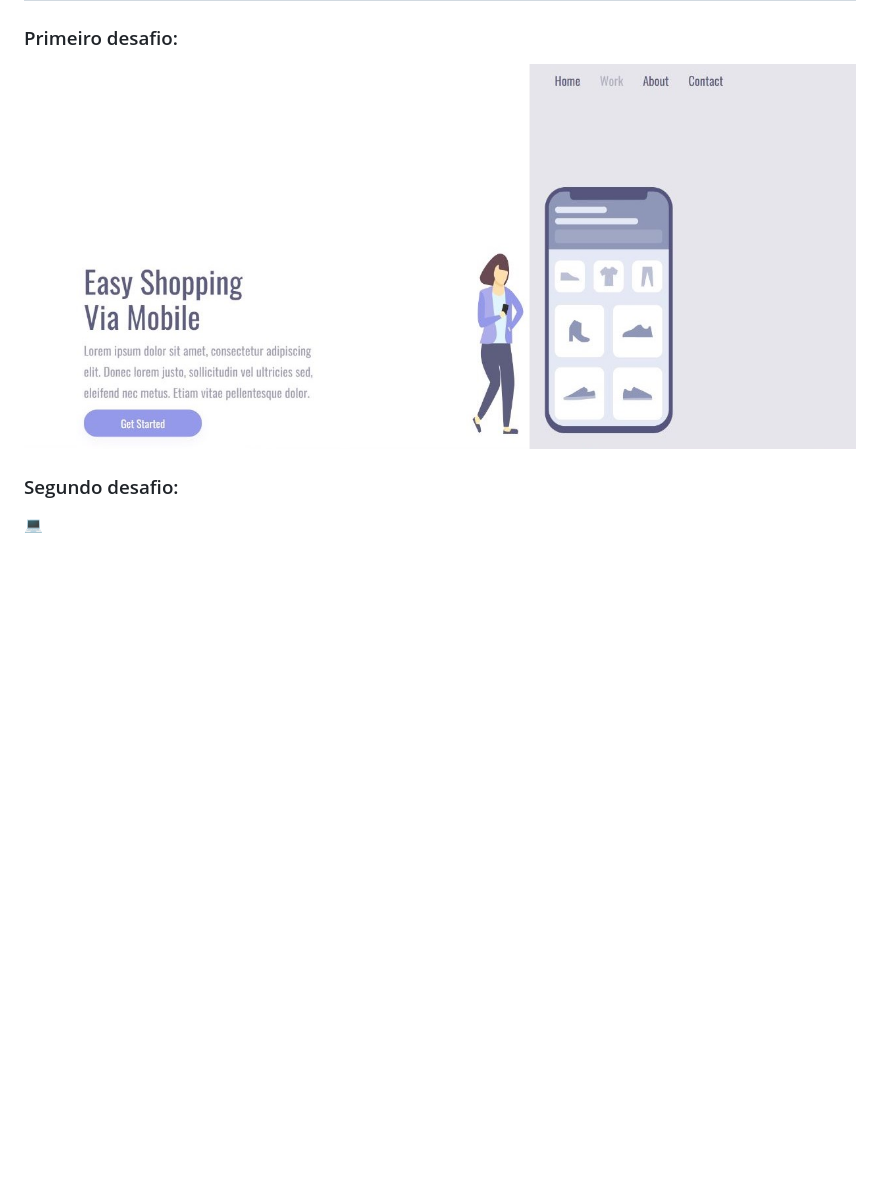
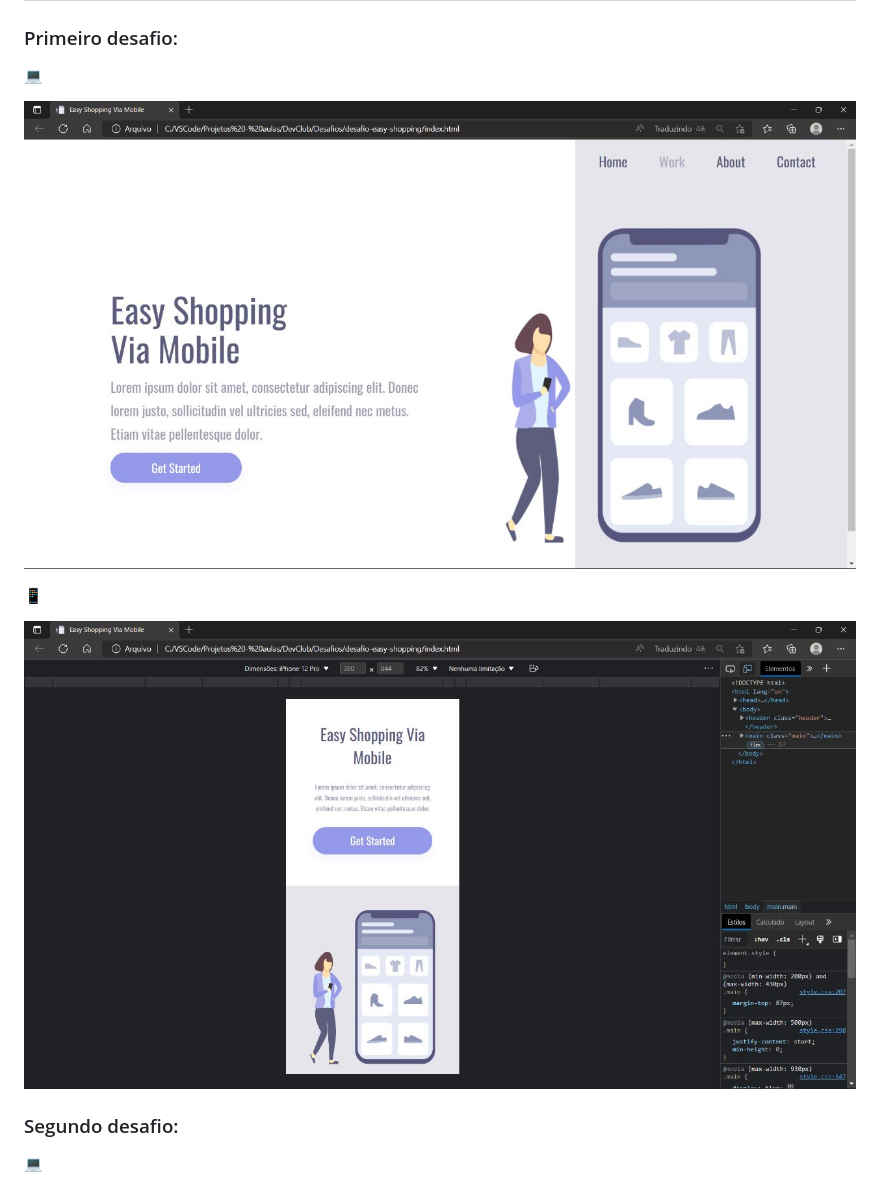
Before and after one commit to ferreiraitalo/Desafios-Curso-DevClub, a Markdown page: README.md, the part around the change. Rendered like a GitHub page; pictures changed too: img/desafio-easy-shopping-mobile.jpg (added), img/desafio-easy-shopping.jpg; blank space fills up the shorter version.

```diff
--- a/README.md
+++ b/README.md
@@ -14,7 +14,13 @@ Segue os desafios realizados no curso Full Stack do DevClub.
 
 # 🖥️ Imagens / Visualizações:
 ### Primeiro desafio:
-![desafio-easy-shopping.](./img/desafio-easy-shopping.jpg)
+💻
+
+![Imagem do desafio We Care em notebook.](./img/desafio-easy-shopping.jpg)
+
+📱
+
+![Imagem do desafio We Care em mobile.](./img/desafio-easy-shopping-mobile.jpg)
 
 ### Segundo desafio:
 💻
```
Also changed, not shown: 3 other files.
